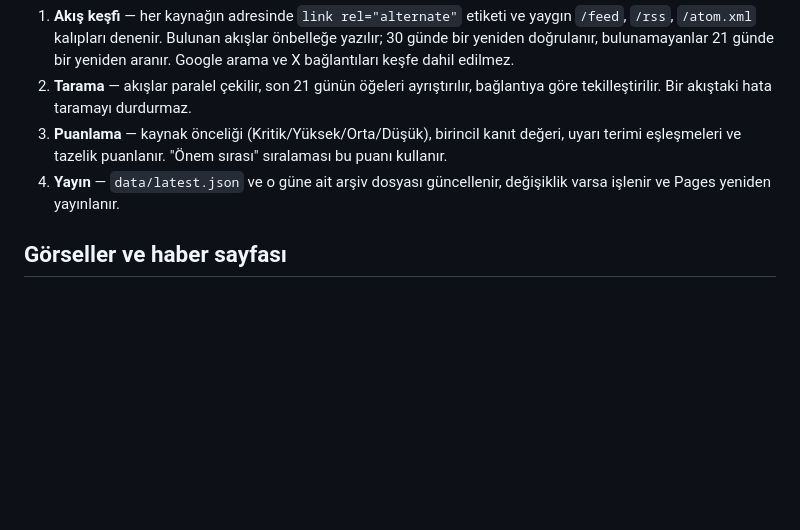
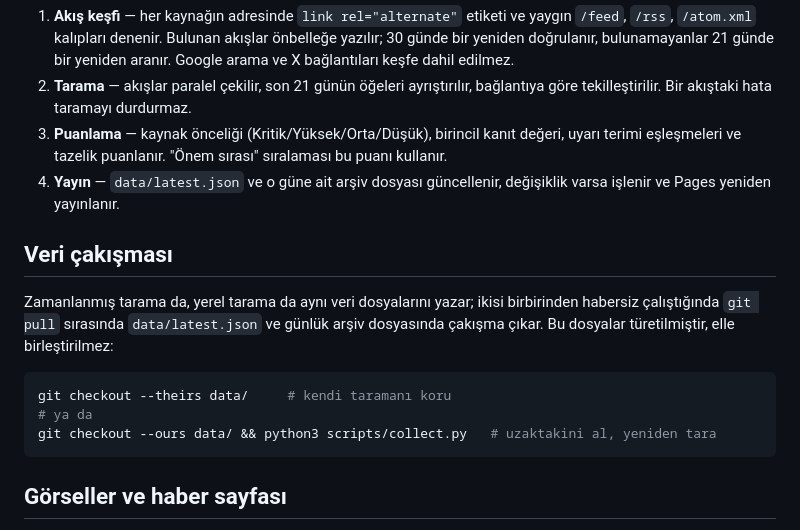
Before and after one commit to LAC-dev2/gundemHaber, a Markdown page: README.md, the part around the change. Rendered like a GitHub page; blank space fills up the shorter version.

Commit message:
README: türetilmiş veri dosyalarındaki çakışmanın çözümü
Zamanlanmış tarama ile yerel tarama aynı dosyaları yazdığı için çakışma
çıkabiliyor; dosyalar türetilmiş olduğundan elle birleştirme yerine bir
tarafı seçip yeniden taramak yeterli.

Co-Authored-By: Claude Opus 5 <noreply@anthropic.com>
Claude-Session: https://claude.ai/code/session_013oP4hGg4t1nCjWTcscAyYz

````diff
--- a/README.md
+++ b/README.md
@@ -118,6 +118,19 @@ Arama motorları ve paylaşım kartları için `index.html` içindeki
 4. **Yayın** — `data/latest.json` ve o güne ait arşiv dosyası güncellenir,
    değişiklik varsa işlenir ve Pages yeniden yayınlanır.
 
+## Veri çakışması
+
+Zamanlanmış tarama da, yerel tarama da aynı veri dosyalarını yazar; ikisi
+birbirinden habersiz çalıştığında `git pull` sırasında `data/latest.json` ve
+günlük arşiv dosyasında çakışma çıkar. Bu dosyalar türetilmiştir, elle
+birleştirilmez:
+
+```bash
+git checkout --theirs data/     # kendi taramanı koru
+# ya da
+git checkout --ours data/ && python3 scripts/collect.py   # uzaktakini al, yeniden tara
+```
+
 ## Görseller ve haber sayfası
 
 Her kayıt için site içinde bir sayfa üretilir: `haber.html?k=<anahtar>`. Anahtar,
````
